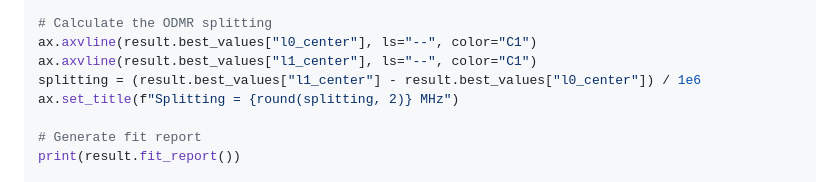
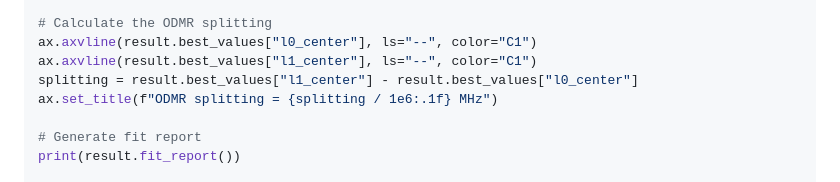
Before and after one commit to dineshpinto/qudi-hira-analysis, a Markdown page: README.md, the part around the change. Drawn GitHub-style.

```diff
--- a/README.md
+++ b/README.md
@@ -63,8 +63,8 @@ sns.lineplot(x=x_fit, y=y_fit, ax=ax, label="Fit")
 # Calculate the ODMR splitting
 ax.axvline(result.best_values["l0_center"], ls="--", color="C1")
 ax.axvline(result.best_values["l1_center"], ls="--", color="C1")
-splitting = (result.best_values["l1_center"] - result.best_values["l0_center"]) / 1e6
-ax.set_title(f"Splitting = {round(splitting, 2)} MHz")
+splitting = result.best_values["l1_center"] - result.best_values["l0_center"]
+ax.set_title(f"ODMR splitting = {splitting / 1e6:.1f} MHz")
 
 # Generate fit report
 print(result.fit_report())
```
